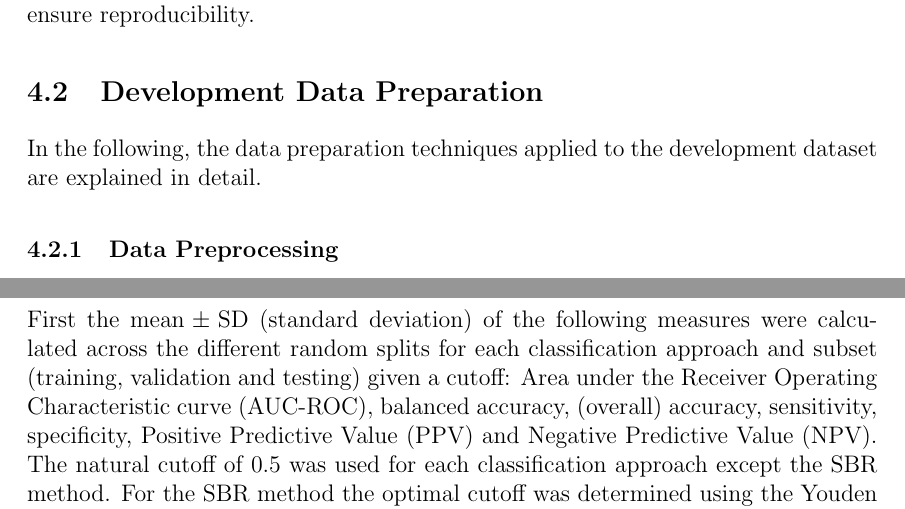
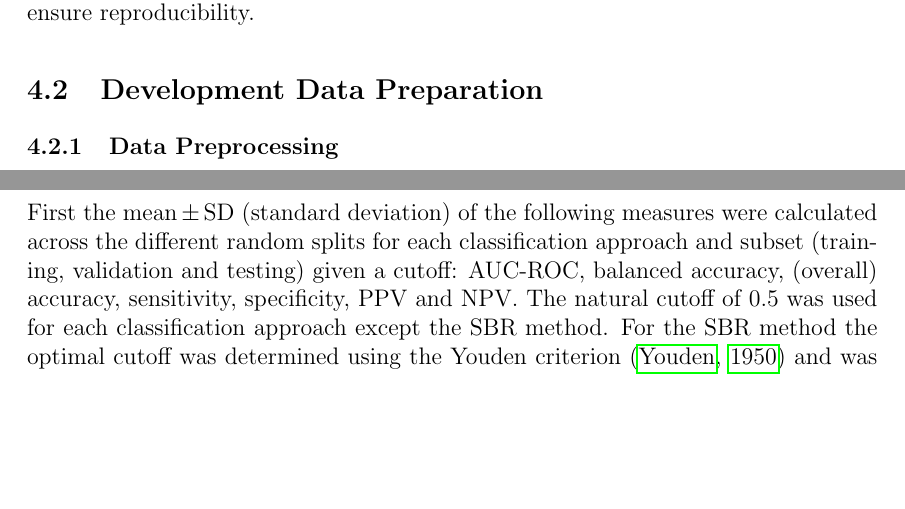
Before and after one commit to lexej/cnn-datspect-classification, a LaTeX thesis (thesis/thesis.tex, which reads thesis/content/3_methods.tex): two parts of pages 24 and 30 of 74, joined at a grey line, cut so that both start at the same text, the shorter picture padded with empty space. Compiled offline with pdfLaTeX.

Commit message:
removed auc-roc definition in methods (contained in background)

```diff
--- a/thesis/content/3_methods.tex
+++ b/thesis/content/3_methods.tex
@@ -31,8 +31,6 @@ whereas \textit{Scipy} was used for data interpolation.
 The seeds of the random number generators in each package were initialized to ensure reproducibility.
 
 \subsection{Development Data Preparation}
-
-In the following, the data preparation techniques applied to the development dataset are explained in detail.
 
 \subsubsection{Data Preprocessing}
 \label{subsubsec:img_preprocess_dev}
@@ -253,9 +251,7 @@ are explained in more detail.
 
 First the $\text{mean} \pm \text{SD}$ (standard deviation) of the following measures were calculated across
 the different random splits for each classification approach and subset (training, validation and testing) given a cutoff:
-Area under the Receiver Operating Characteristic curve (AUC-ROC),
-balanced accuracy, (overall) accuracy, sensitivity, specificity,
-Positive Predictive Value (PPV) and Negative Predictive Value (NPV).
+AUC-ROC, balanced accuracy, (overall) accuracy, sensitivity, specificity, PPV and NPV.
 The natural cutoff of 0.5 was used for each classification approach except the SBR method.
 For the SBR method the optimal cutoff was determined using the Youden criterion~\citep{Youden1950} and was used for
 calculating the measures.
```
